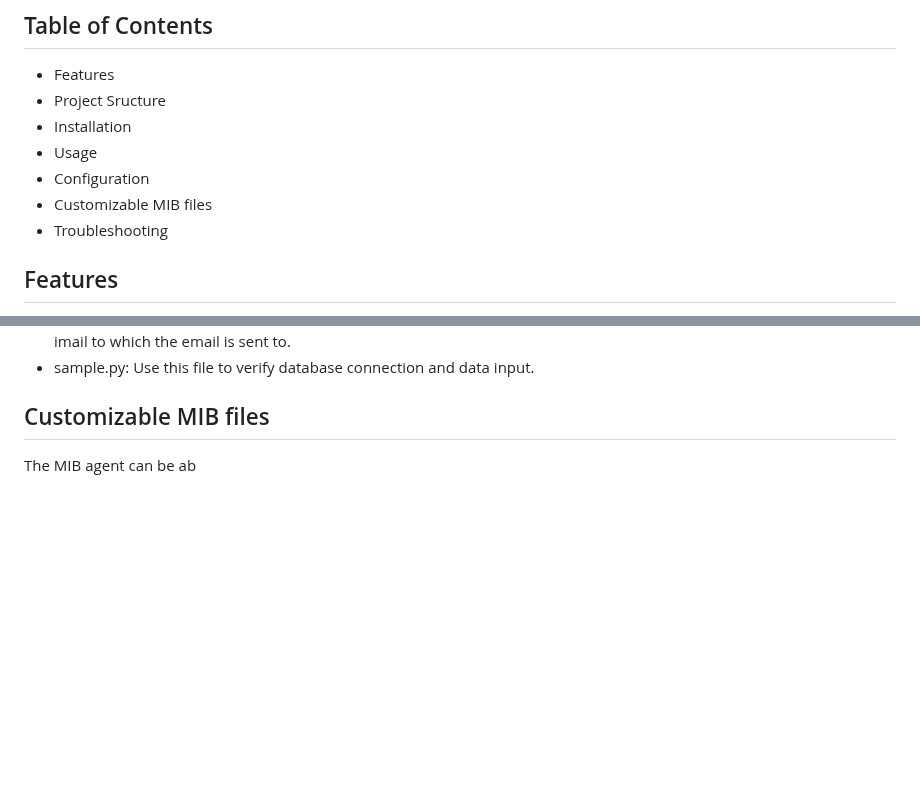
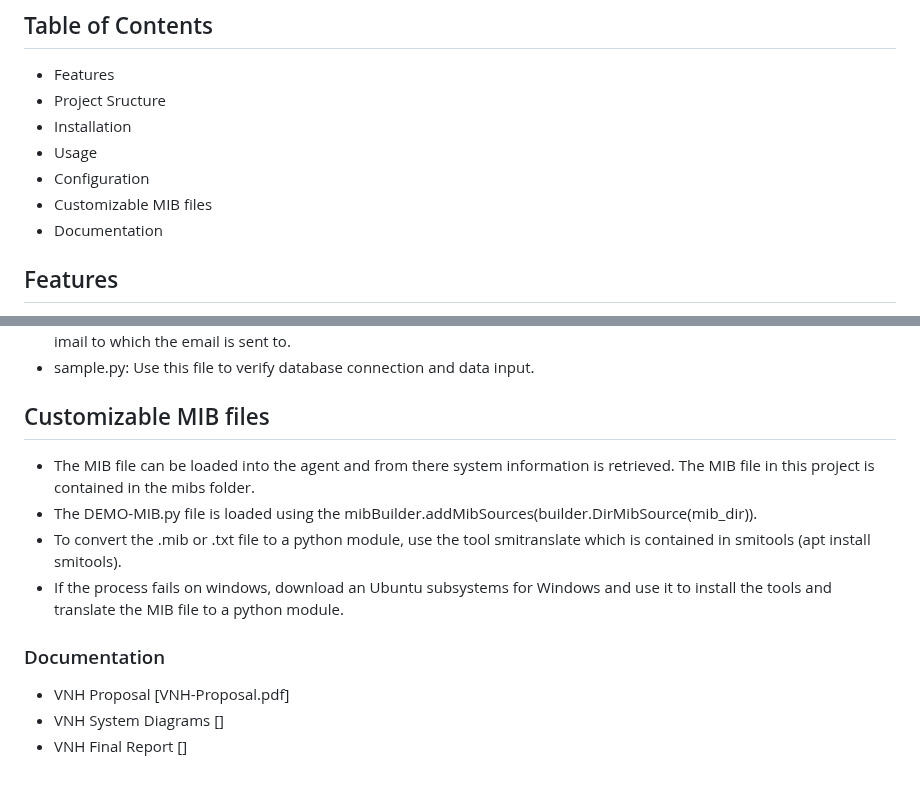
Before and after one commit to Lauryn05/VNH-py, a Markdown page: README.md, 2 parts joined by grey strips. Drawn GitHub-style; blank space fills up the shorter version.

```diff
--- a/README.md
+++ b/README.md
@@ -8,7 +8,7 @@ This project is a Python-based Network Management Tool that provides SNMP device
    - Usage
    - Configuration
    - Customizable MIB files
-   - Troubleshooting
+   - Documentation
 
 ## Features
  - SNMP device discovery and monitoring
@@ -81,4 +81,12 @@ Files that require specific configurations are:
  - sample.py: Use this file to verify database connection and data input.
 
 ## Customizable MIB files
-The MIB agent can be ab
+ - The MIB file can be loaded into the agent and from there system information is retrieved. The MIB file in this project is contained in the mibs folder.
+ - The DEMO-MIB.py file is loaded using the mibBuilder.addMibSources(builder.DirMibSource(mib_dir)).
+ - To convert the .mib or .txt file to a python module, use the tool smitranslate which is contained in smitools (apt install smitools).
+ - If the process fails on windows, download an Ubuntu subsystems for Windows and use it to install the tools and translate the MIB file to a python module.
+
+### Documentation
+ - VNH Proposal [VNH-Proposal.pdf]
+ - VNH System Diagrams []
+ - VNH Final Report []
```
